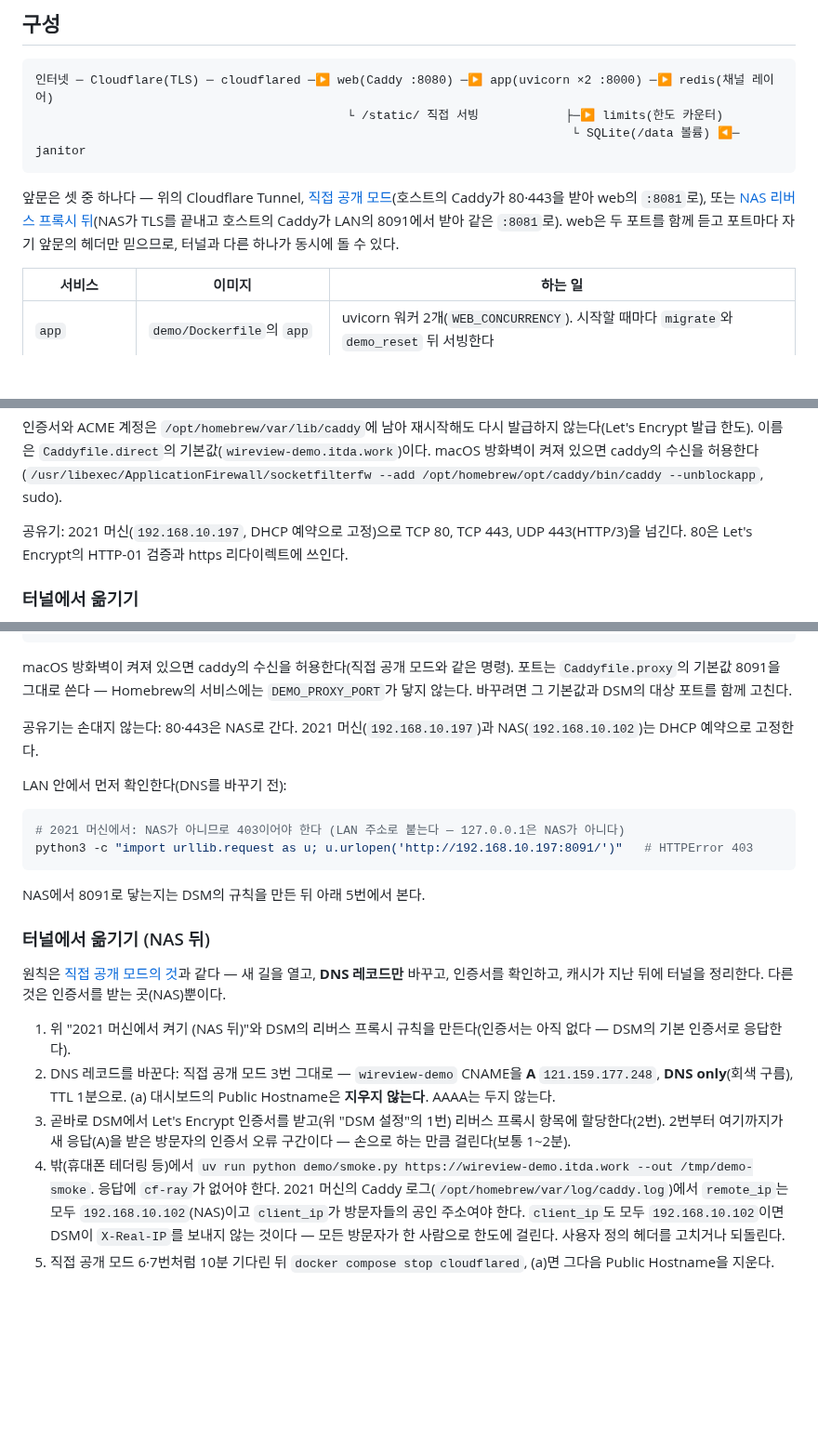
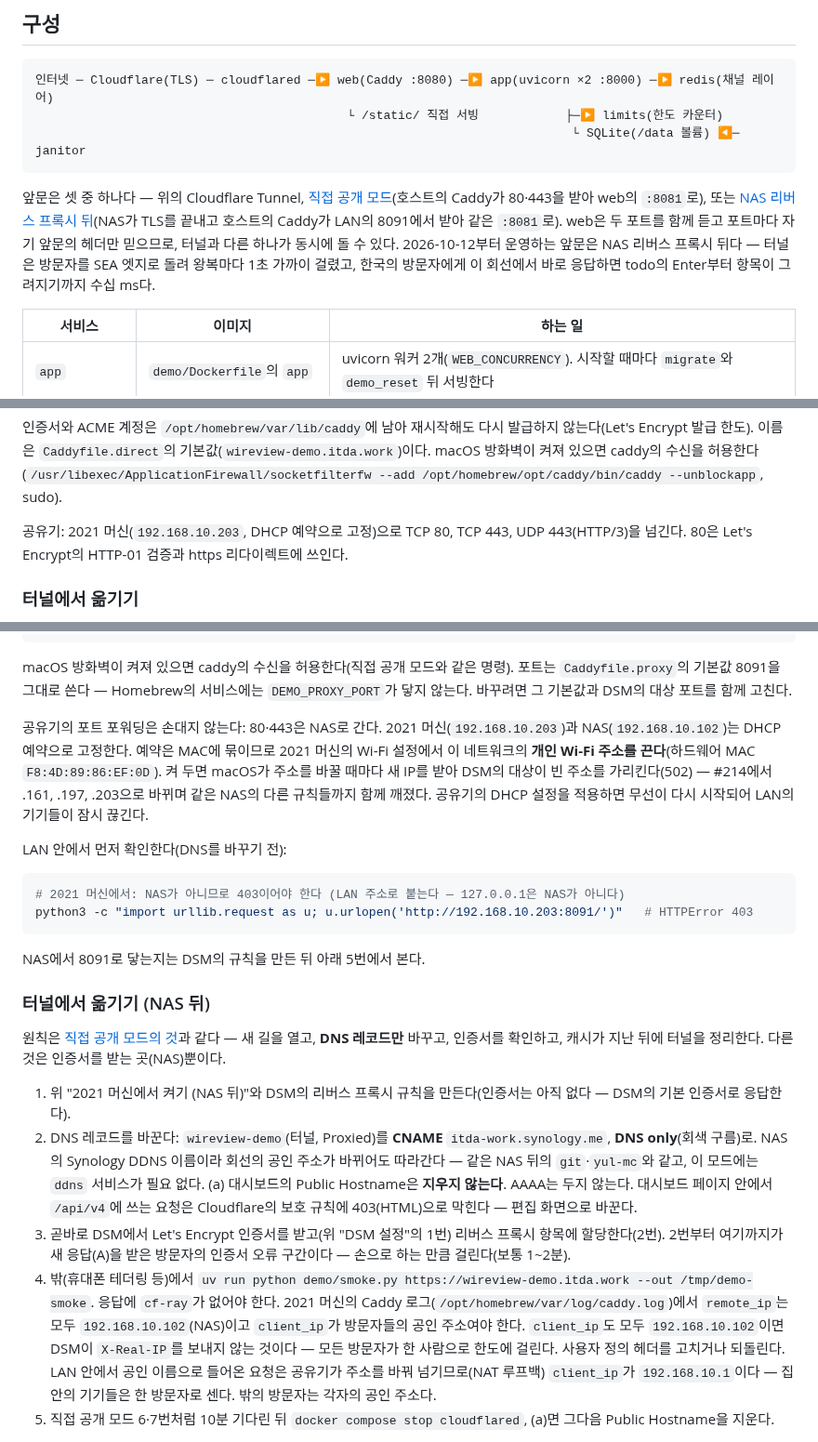
Before and after one commit to itda-work/django-wireview, a Markdown page: demo/README.md, 3 parts joined by grey strips. Shown at 93% size. Drawn GitHub-style; blank space fills up the shorter version.

Commit message:
docs(demo): Record the NAS front as it runs: .203 by hardware MAC, the DDNS CNAME, LAN visitors as the router (#214)

````diff
--- a/demo/README.md
+++ b/demo/README.md
@@ -16,6 +16,8 @@
 앞문은 셋 중 하나다 — 위의 Cloudflare Tunnel, [직접 공개 모드](#직접-공개-모드)(호스트의 Caddy가 80·443을 받아
 web의 `:8081`로), 또는 [NAS 리버스 프록시 뒤](#nas-리버스-프록시-뒤)(NAS가 TLS를 끝내고 호스트의 Caddy가 LAN의 8091에서 받아
 같은 `:8081`로). web은 두 포트를 함께 듣고 포트마다 자기 앞문의 헤더만 믿으므로, 터널과 다른 하나가 동시에 돌 수 있다.
+2026-10-12부터 운영하는 앞문은 NAS 리버스 프록시 뒤다 — 터널은 방문자를 SEA 엣지로 돌려 왕복마다 1초 가까이 걸렸고,
+한국의 방문자에게 이 회선에서 바로 응답하면 todo의 Enter부터 항목이 그려지기까지 수십 ms다.
 
 | 서비스 | 이미지 | 하는 일 |
 |------|------|------|
@@ -260,7 +262,7 @@ brew services start caddy             # 로그인 때 뜬다. 로그 /opt/homebr
 `Caddyfile.direct`의 기본값(`wireview-demo.itda.work`)이다. macOS 방화벽이 켜져 있으면 caddy의 수신을 허용한다
 (`/usr/libexec/ApplicationFirewall/socketfilterfw --add /opt/homebrew/opt/caddy/bin/caddy --unblockapp`, sudo).
 
-공유기: 2021 머신(`192.168.10.197`, DHCP 예약으로 고정)으로 TCP 80, TCP 443, UDP 443(HTTP/3)을 넘긴다. 80은 Let's Encrypt의
+공유기: 2021 머신(`192.168.10.203`, DHCP 예약으로 고정)으로 TCP 80, TCP 443, UDP 443(HTTP/3)을 넘긴다. 80은 Let's Encrypt의
 HTTP-01 검증과 https 리다이렉트에 쓰인다.
 
 ### 터널에서 옮기기
@@ -439,13 +441,17 @@ lsof -nP -iTCP:8091 -sTCP:LISTEN      # caddy, *:8091
 macOS 방화벽이 켜져 있으면 caddy의 수신을 허용한다(직접 공개 모드와 같은 명령). 포트는 `Caddyfile.proxy`의 기본값 8091을
 그대로 쓴다 — Homebrew의 서비스에는 `DEMO_PROXY_PORT`가 닿지 않는다. 바꾸려면 그 기본값과 DSM의 대상 포트를 함께 고친다.
 
-공유기는 손대지 않는다: 80·443은 NAS로 간다. 2021 머신(`192.168.10.197`)과 NAS(`192.168.10.102`)는 DHCP 예약으로 고정한다.
+공유기의 포트 포워딩은 손대지 않는다: 80·443은 NAS로 간다. 2021 머신(`192.168.10.203`)과 NAS(`192.168.10.102`)는 DHCP 예약으로
+고정한다. 예약은 MAC에 묶이므로 2021 머신의 Wi-Fi 설정에서 이 네트워크의 **개인 Wi-Fi 주소를 끈다**(하드웨어 MAC
+`F8:4D:89:86:EF:0D`). 켜 두면 macOS가 주소를 바꿀 때마다 새 IP를 받아 DSM의 대상이 빈 주소를 가리킨다(502) — #214에서 .161,
+.197, .203으로 바뀌며 같은 NAS의 다른 규칙들까지 함께 깨졌다. 공유기의 DHCP 설정을 적용하면 무선이 다시 시작되어 LAN의
+기기들이 잠시 끊긴다.
 
 LAN 안에서 먼저 확인한다(DNS를 바꾸기 전):
 
 ```bash
 # 2021 머신에서: NAS가 아니므로 403이어야 한다 (LAN 주소로 붙는다 — 127.0.0.1은 NAS가 아니다)
-python3 -c "import urllib.request as u; u.urlopen('http://192.168.10.197:8091/')"   # HTTPError 403
+python3 -c "import urllib.request as u; u.urlopen('http://192.168.10.203:8091/')"   # HTTPError 403
 ```
 
 NAS에서 8091로 닿는지는 DSM의 규칙을 만든 뒤 아래 5번에서 본다.
@@ -456,14 +462,18 @@ NAS에서 8091로 닿는지는 DSM의 규칙을 만든 뒤 아래 5번에서 본
 뒤에 터널을 정리한다. 다른 것은 인증서를 받는 곳(NAS)뿐이다.
 
 1. 위 "2021 머신에서 켜기 (NAS 뒤)"와 DSM의 리버스 프록시 규칙을 만든다(인증서는 아직 없다 — DSM의 기본 인증서로 응답한다).
-2. DNS 레코드를 바꾼다: 직접 공개 모드 3번 그대로 — `wireview-demo` CNAME을 **A** `121.159.177.248`, **DNS only**(회색 구름),
-   TTL 1분으로. (a) 대시보드의 Public Hostname은 **지우지 않는다**. AAAA는 두지 않는다.
+2. DNS 레코드를 바꾼다: `wireview-demo`(터널, Proxied)를 **CNAME** `itda-work.synology.me`, **DNS only**(회색 구름)로.
+   NAS의 Synology DDNS 이름이라 회선의 공인 주소가 바뀌어도 따라간다 — 같은 NAS 뒤의 `git`·`yul-mc`와 같고, 이 모드에는
+   `ddns` 서비스가 필요 없다. (a) 대시보드의 Public Hostname은 **지우지 않는다**. AAAA는 두지 않는다.
+   대시보드 페이지 안에서 `/api/v4`에 쓰는 요청은 Cloudflare의 보호 규칙에 403(HTML)으로 막힌다 — 편집 화면으로 바꾼다.
 3. 곧바로 DSM에서 Let's Encrypt 인증서를 받고(위 "DSM 설정"의 1번) 리버스 프록시 항목에 할당한다(2번). 2번부터 여기까지가
    새 응답(A)을 받은 방문자의 인증서 오류 구간이다 — 손으로 하는 만큼 걸린다(보통 1~2분).
 4. 밖(휴대폰 테더링 등)에서 `uv run python demo/smoke.py https://wireview-demo.itda.work --out /tmp/demo-smoke`. 응답에 `cf-ray`가
    없어야 한다. 2021 머신의 Caddy 로그(`/opt/homebrew/var/log/caddy.log`)에서 `remote_ip`는 모두 `192.168.10.102`(NAS)이고
    `client_ip`가 방문자들의 공인 주소여야 한다. `client_ip`도 모두 `192.168.10.102`이면 DSM이 `X-Real-IP`를 보내지 않는 것이다 —
    모든 방문자가 한 사람으로 한도에 걸린다. 사용자 정의 헤더를 고치거나 되돌린다.
+   LAN 안에서 공인 이름으로 들어온 요청은 공유기가 주소를 바꿔 넘기므로(NAT 루프백) `client_ip`가 `192.168.10.1`이다 —
+   집 안의 기기들은 한 방문자로 센다. 밖의 방문자는 각자의 공인 주소다.
 5. 직접 공개 모드 6·7번처럼 10분 기다린 뒤 `docker compose stop cloudflared`, (a)면 그다음 Public Hostname을 지운다.
 
 되돌리기: 터널을 띄우고(`--profile tunnel up -d`) A를 터널의 CNAME(Proxied)으로 바꾼 뒤(직접 공개 모드의 되돌리기 1·2번), 5분 뒤
````
Also changed, not shown: other parts of demo/README.md (+2 -2 lines).
